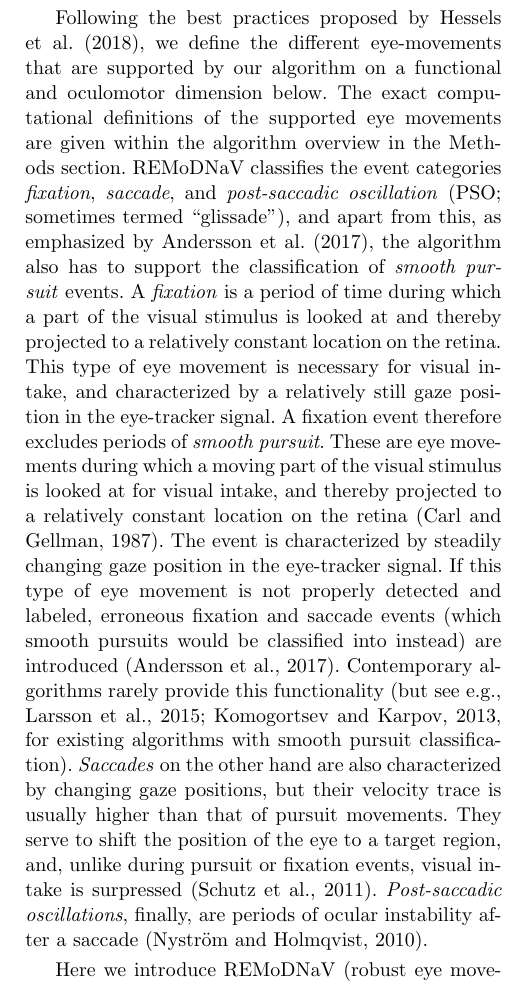
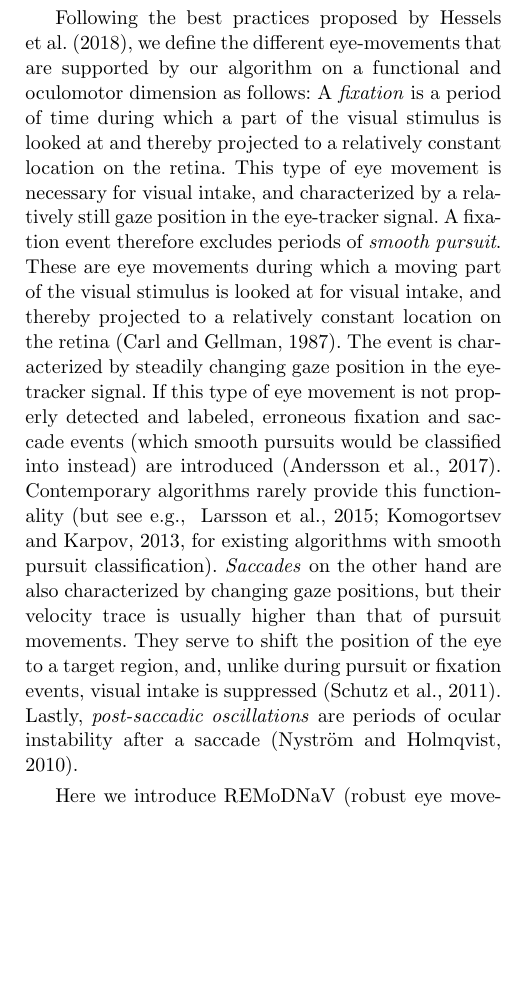
Before and after one commit to psychoinformatics-de/paper-remodnav, a LaTeX paper (main.tex): part of one column of page 2 of 17, cut so that both start at the same text, the shorter picture padded with empty space. Compiled offline with pdfLaTeX.

Commit message:
Minor tuning of introduction

```diff
--- a/main.tex
+++ b/main.tex
@@ -260,13 +260,7 @@ algorithms.
 
 Following the best practices proposed by \citet{hessels2018eye},
 we define the different eye-movements that are supported by our algorithm
-on a functional and oculomotor dimension below. The exact computational
-definitions of the supported eye movements are given within the algorithm
-overview in the Methods section.
-\remodnav\ classifies the event categories \textit{fixation}, \textit{saccade}, and
-\textit{post-saccadic oscillation} (PSO; sometimes termed ``glissade"), and apart from
-this, as emphasized by \cite{Andersson2017}, the algorithm also has to support the
-classification of \textit{smooth pursuit} events.
+on a functional and oculomotor dimension as follows:
 A \textit{fixation} is a period of time during which a part of the visual stimulus
 is looked at and thereby projected to a relatively constant location on the retina.
 This type of eye movement is necessary for visual intake, and characterized by a
@@ -285,7 +279,7 @@ smooth pursuit classification]{LARSSON2015145,Komogortsev2013}.
 but their velocity trace is usually higher than that of pursuit movements.
 They serve to shift the position of the eye to a target region, and, unlike
 during pursuit or fixation events, visual intake
-is surpressed \citep{Schutz2011}. \textit{Post-saccadic oscillations}, finally, are periods of
+is suppressed \citep{Schutz2011}. Lastly, \textit{post-saccadic oscillations} are periods of
 ocular instability after a saccade \citep{Nystrom2010AnData}.
 
 Here we introduce \remodnav\ (robust eye movement detection for natural
```
Also changed, not shown: main.tex (4 more changed lines).
